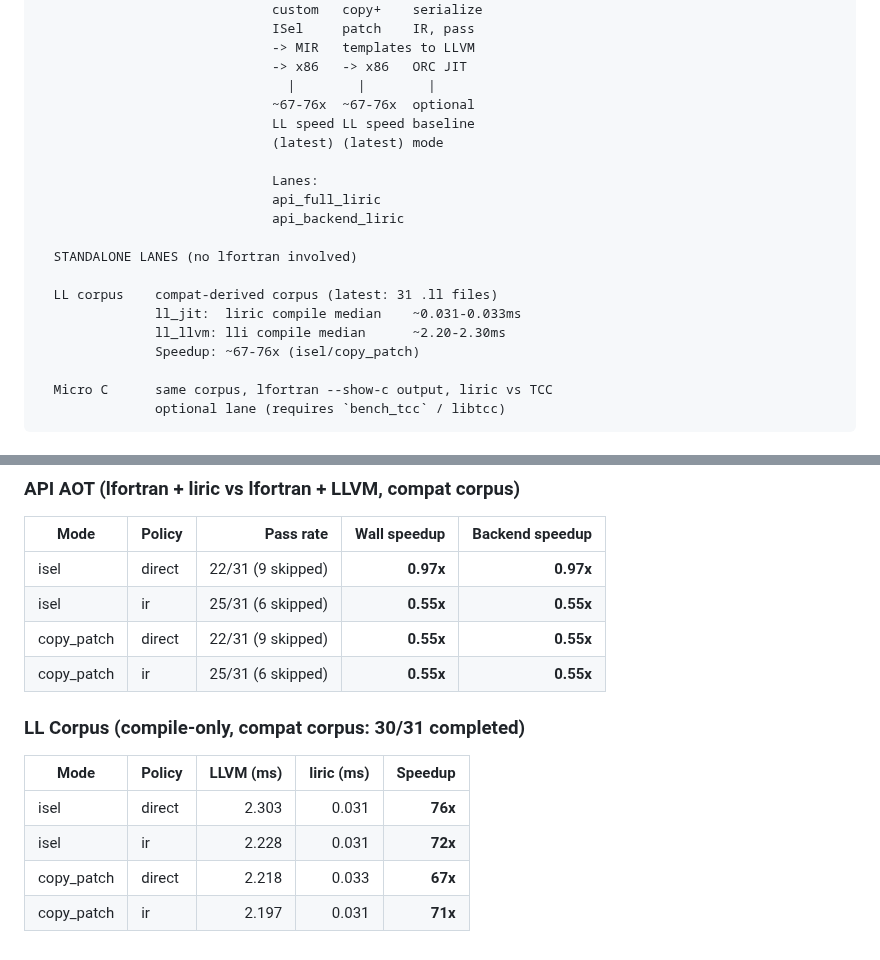
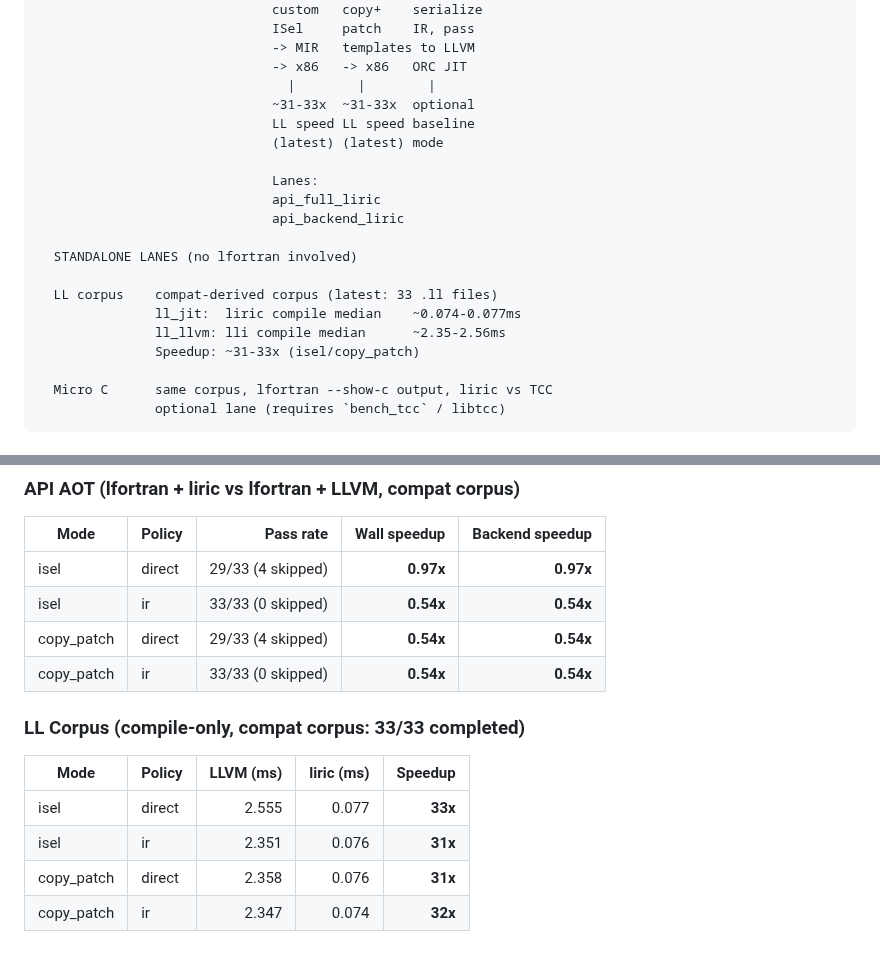
Before and after one commit to krystophny/liric, a Markdown page: README.md, 2 parts joined by grey strips. Rendered like a GitHub page.

Commit message:
docs: refresh benchmark metrics in README

```diff
--- a/README.md
+++ b/README.md
@@ -51,7 +51,7 @@ ctest --test-dir build --output-on-failure
                               -> MIR   templates to LLVM
                               -> x86   -> x86   ORC JIT
                                 |        |        |
-                              ~67-76x  ~67-76x  optional
+                              ~31-33x  ~31-33x  optional
                               LL speed LL speed baseline
                               (latest) (latest) mode
 
@@ -61,10 +61,10 @@ ctest --test-dir build --output-on-failure
 
   STANDALONE LANES (no lfortran involved)
 
-  LL corpus    compat-derived corpus (latest: 31 .ll files)
-               ll_jit:  liric compile median    ~0.031-0.033ms
-               ll_llvm: lli compile median      ~2.20-2.30ms
-               Speedup: ~67-76x (isel/copy_patch)
+  LL corpus    compat-derived corpus (latest: 33 .ll files)
+               ll_jit:  liric compile median    ~0.074-0.077ms
+               ll_llvm: lli compile median      ~2.35-2.56ms
+               Speedup: ~31-33x (isel/copy_patch)
 
   Micro C      same corpus, lfortran --show-c output, liric vs TCC
                optional lane (requires `bench_tcc` / libtcc)
@@ -157,16 +157,16 @@ Matrix summary: `status=OK`, `cells_attempted=24`, `cells_ok=24`, `cells_failed=
 
 | Mode | Policy | Pass rate | Wall speedup | Backend speedup |
 |------|--------|----------:|-------------:|----------------:|
-| isel | direct | 22/31 (9 skipped) | **0.97x** | **0.97x** |
-| isel | ir | 25/31 (6 skipped) | **0.55x** | **0.55x** |
-| copy_patch | direct | 22/31 (9 skipped) | **0.55x** | **0.55x** |
-| copy_patch | ir | 25/31 (6 skipped) | **0.55x** | **0.55x** |
+| isel | direct | 29/33 (4 skipped) | **0.97x** | **0.97x** |
+| isel | ir | 33/33 (0 skipped) | **0.54x** | **0.54x** |
+| copy_patch | direct | 29/33 (4 skipped) | **0.54x** | **0.54x** |
+| copy_patch | ir | 33/33 (0 skipped) | **0.54x** | **0.54x** |
 
-### LL Corpus (compile-only, compat corpus: 30/31 completed)
+### LL Corpus (compile-only, compat corpus: 33/33 completed)
 
 | Mode | Policy | LLVM (ms) | liric (ms) | Speedup |
 |------|--------|----------:|-----------:|--------:|
-| isel | direct | 2.303 | 0.031 | **76x** |
-| isel | ir | 2.228 | 0.031 | **72x** |
-| copy_patch | direct | 2.218 | 0.033 | **67x** |
-| copy_patch | ir | 2.197 | 0.031 | **71x** |
+| isel | direct | 2.555 | 0.077 | **33x** |
+| isel | ir | 2.351 | 0.076 | **31x** |
+| copy_patch | direct | 2.358 | 0.076 | **31x** |
+| copy_patch | ir | 2.347 | 0.074 | **32x** |
```
